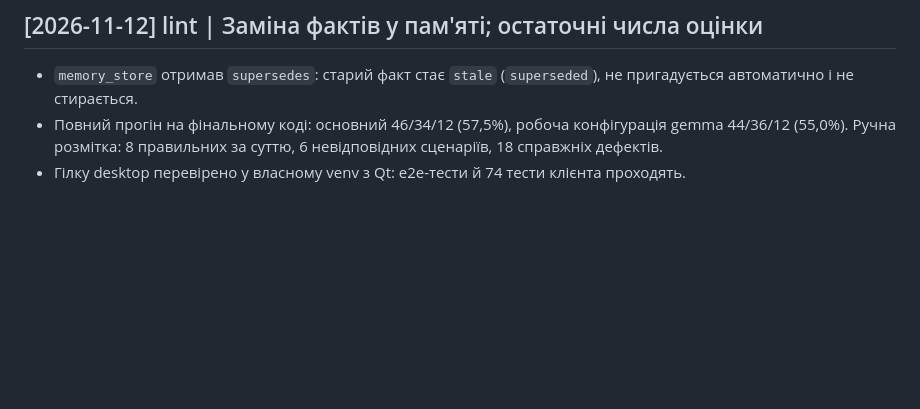
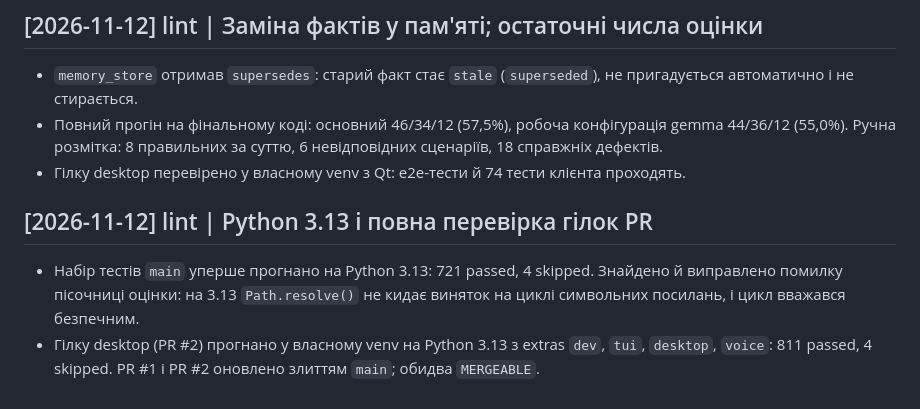
Before and after one commit to cyberdid/B-12, a Markdown page: wiki/log.md, the part around the change. Rendered like a GitHub page; blank space fills up the shorter version.

Commit message:
docs(wiki): Python 3.13 run and full PR branch verification
Co-Authored-By: Claude Opus 5.5 <noreply@anthropic.com>
Claude-Session: https://claude.ai/code/session_01KDU3dXehLR4kJwwnqZsqyz

```diff
--- a/wiki/log.md
+++ b/wiki/log.md
@@ -691,3 +691,8 @@ README hero веде на `docs/images/capri-hero.jpg`; social preview — 1280
 - `memory_store` отримав `supersedes`: старий факт стає `stale` (`superseded`), не пригадується автоматично і не стирається.
 - Повний прогін на фінальному коді: основний 46/34/12 (57,5%), робоча конфігурація gemma 44/36/12 (55,0%). Ручна розмітка: 8 правильних за суттю, 6 невідповідних сценаріїв, 18 справжніх дефектів.
 - Гілку desktop перевірено у власному venv з Qt: e2e-тести й 74 тести клієнта проходять.
+
+## [2026-11-12] lint | Python 3.13 і повна перевірка гілок PR
+
+- Набір тестів `main` уперше прогнано на Python 3.13: 721 passed, 4 skipped. Знайдено й виправлено помилку пісочниці оцінки: на 3.13 `Path.resolve()` не кидає виняток на циклі символьних посилань, і цикл вважався безпечним.
+- Гілку desktop (PR #2) прогнано у власному venv на Python 3.13 з extras `dev`, `tui`, `desktop`, `voice`: 811 passed, 4 skipped. PR #1 і PR #2 оновлено злиттям `main`; обидва `MERGEABLE`.
```
Also changed, not shown: wiki/project/status.md (+1 -0 lines).
